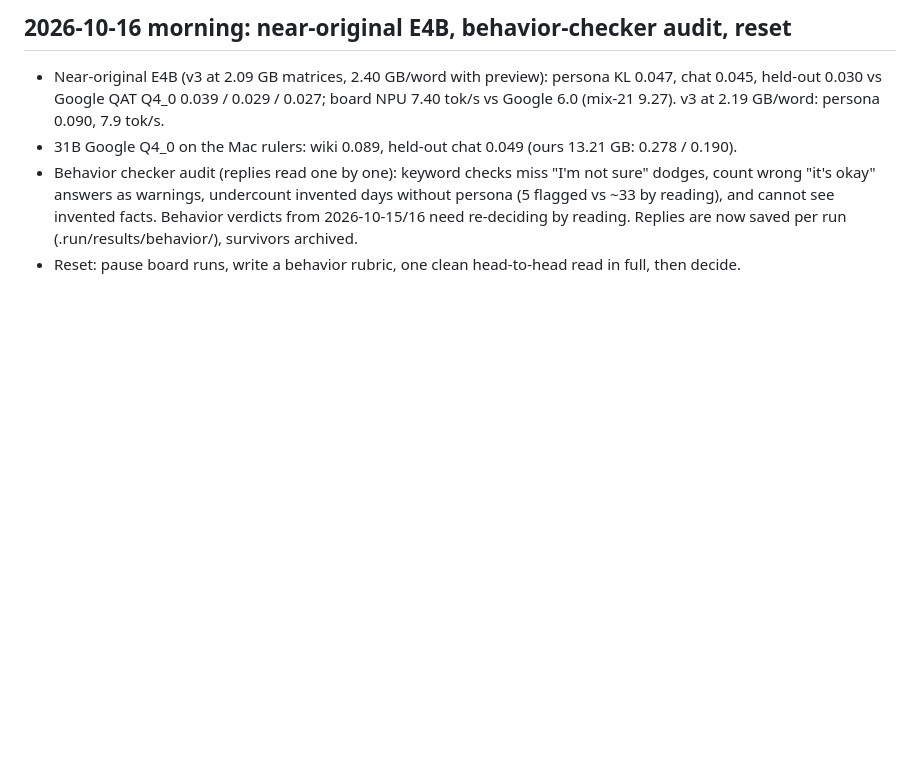
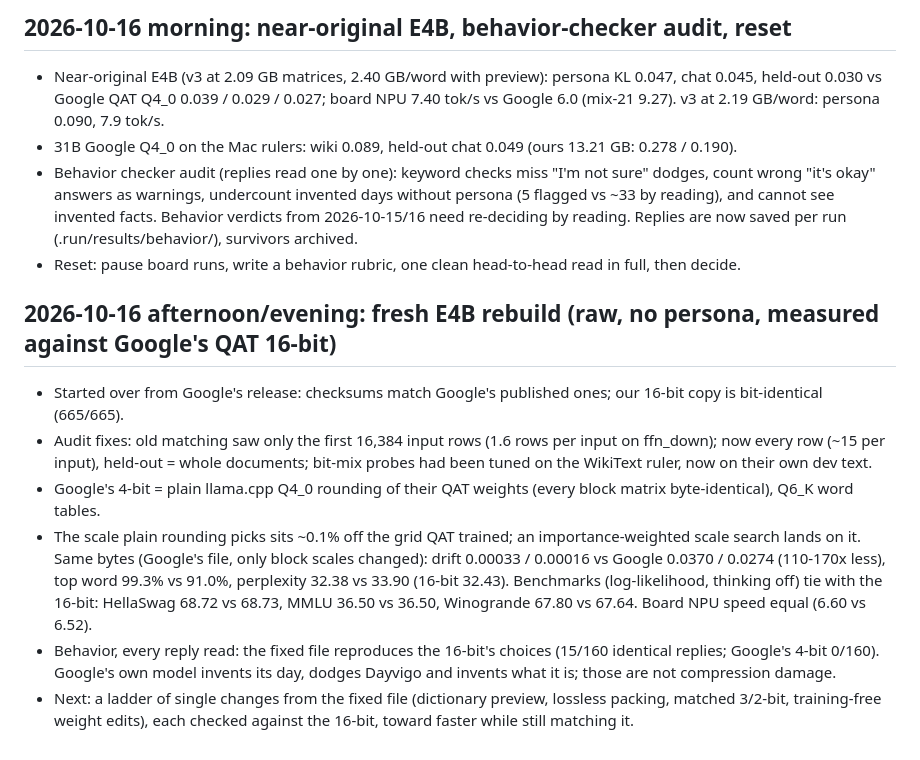
Before and after one commit to iimmyy/Little-Guy, a Markdown page: docs/2026-10-15-pipeline-v2-plan.md, the part around the change. Drawn GitHub-style; blank space fills up the shorter version.

Commit message:
Notes: fresh E4B rebuild; Google's 4-bit is plain Q4_0 off its own QAT grid; same bytes with the right scale = 110-170x less drift, perplexity and benchmarks equal to the 16-bit

```diff
--- a/docs/2026-10-15-pipeline-v2-plan.md
+++ b/docs/2026-10-15-pipeline-v2-plan.md
@@ -149,3 +149,18 @@ Board (Q6A NPU, engine ~/preview3 with the Q3_K kernel; NPU vs board CPU KL 0.00
   facts. Behavior verdicts from 2026-10-15/16 need re-deciding by reading. Replies are now saved per run
   (.run/results/behavior/), survivors archived.
 - Reset: pause board runs, write a behavior rubric, one clean head-to-head read in full, then decide.
+
+## 2026-10-16 afternoon/evening: fresh E4B rebuild (raw, no persona, measured against Google's QAT 16-bit)
+
+- Started over from Google's release: checksums match Google's published ones; our 16-bit copy is bit-identical (665/665).
+- Audit fixes: old matching saw only the first 16,384 input rows (1.6 rows per input on ffn_down); now every row (~15 per
+  input), held-out = whole documents; bit-mix probes had been tuned on the WikiText ruler, now on their own dev text.
+- Google's 4-bit = plain llama.cpp Q4_0 rounding of their QAT weights (every block matrix byte-identical), Q6_K word tables.
+- The scale plain rounding picks sits ~0.1% off the grid QAT trained; an importance-weighted scale search lands on it.
+  Same bytes (Google's file, only block scales changed): drift 0.00033 / 0.00016 vs Google 0.0370 / 0.0274 (110-170x less),
+  top word 99.3% vs 91.0%, perplexity 32.38 vs 33.90 (16-bit 32.43). Benchmarks (log-likelihood, thinking off) tie with
+  the 16-bit: HellaSwag 68.72 vs 68.73, MMLU 36.50 vs 36.50, Winogrande 67.80 vs 67.64. Board NPU speed equal (6.60 vs 6.52).
+- Behavior, every reply read: the fixed file reproduces the 16-bit's choices (15/160 identical replies; Google's 4-bit 0/160).
+  Google's own model invents its day, dodges Dayvigo and invents what it is; those are not compression damage.
+- Next: a ladder of single changes from the fixed file (dictionary preview, lossless packing, matched 3/2-bit, training-free
+  weight edits), each checked against the 16-bit, toward faster while still matching it.
```
